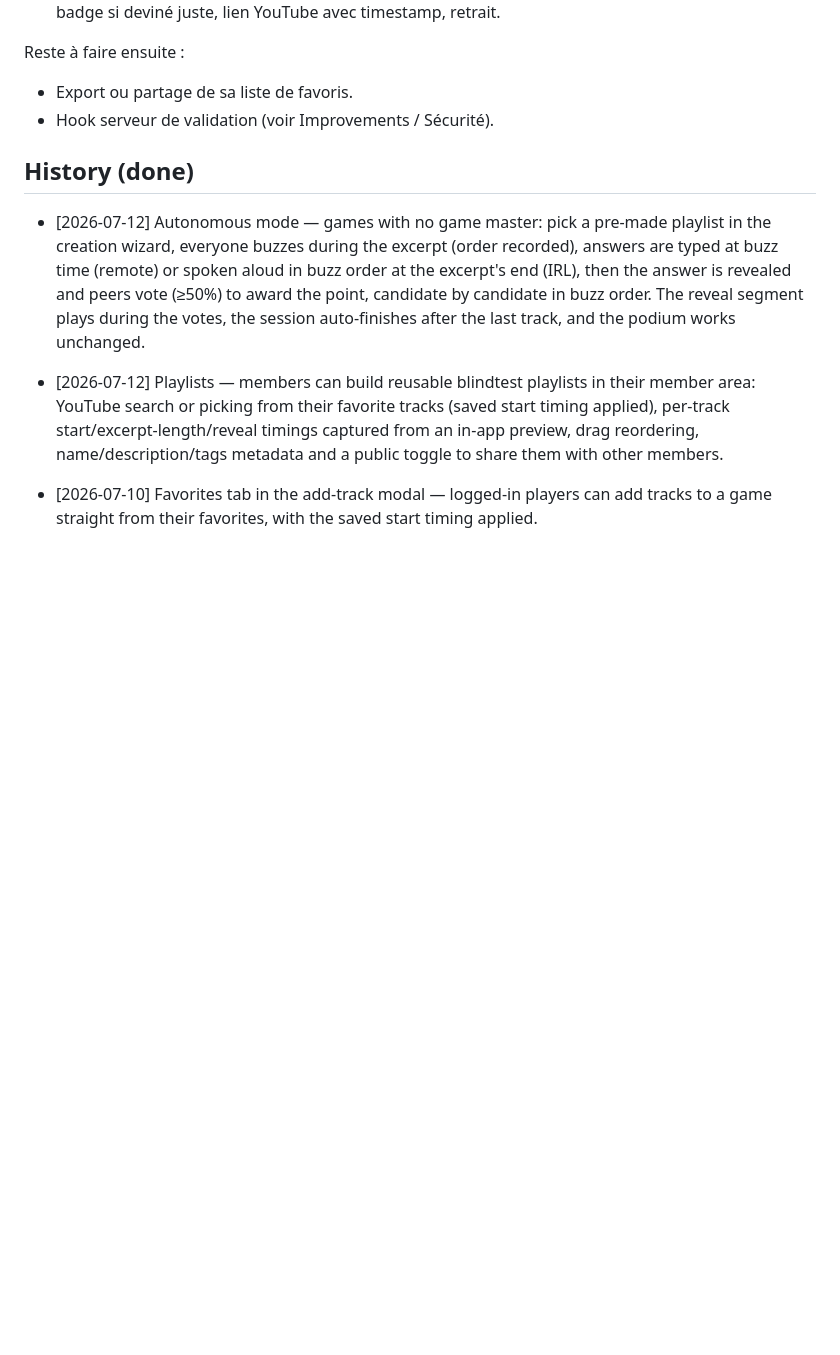
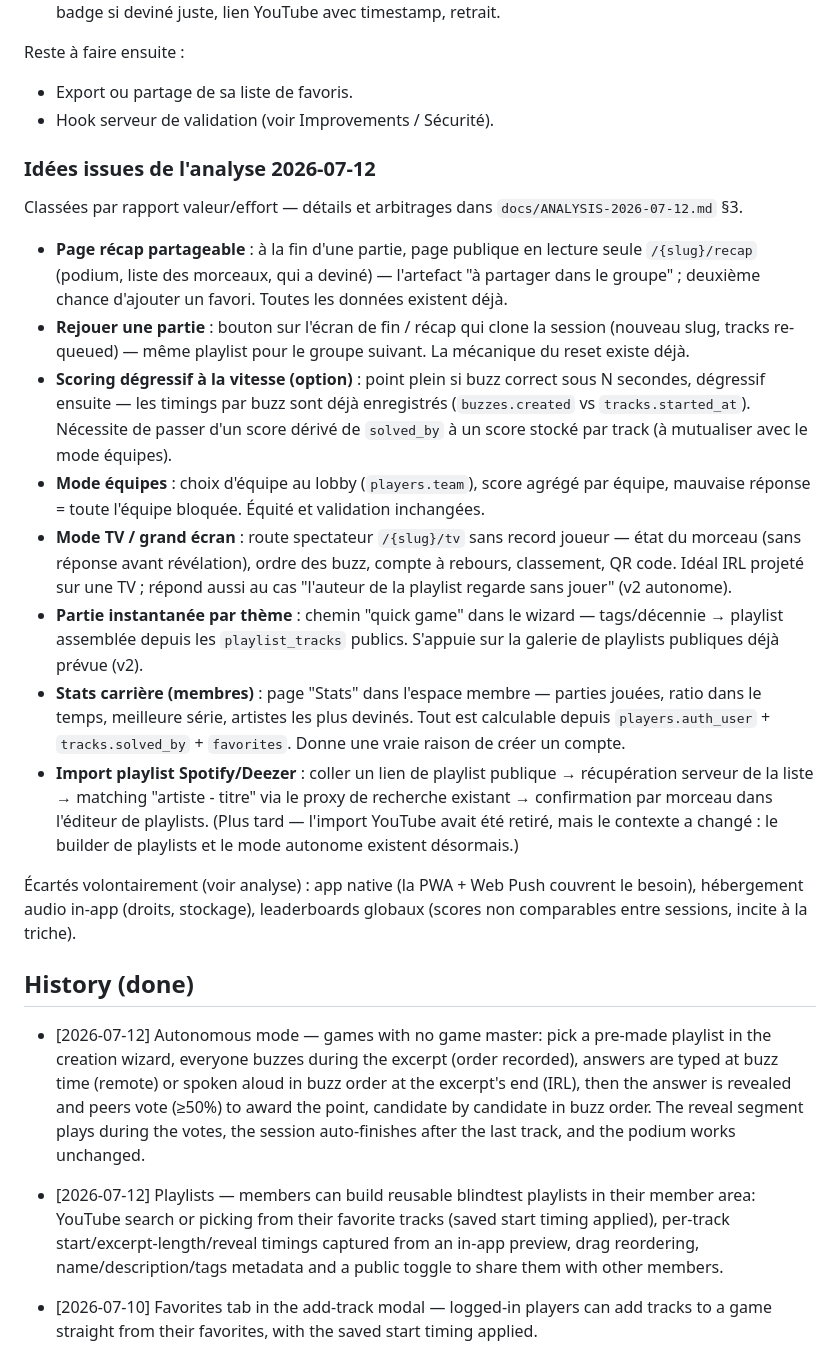
Before and after one commit to jota-one/blablind, a Markdown page: ROADMAP.md, the part around one of its changes. GitHub-like rendering; blank space fills up the shorter version.

```diff
--- a/ROADMAP.md
+++ b/ROADMAP.md
@@ -48,6 +58,20 @@ Idée de Geetha. Pendant un blindtest, si un morceau plaît à un joueur, il peu
 Reste à faire ensuite :
 - Export ou partage de sa liste de favoris.
 - Hook serveur de validation (voir Improvements / Sécurité).
+
+### Idées issues de l'analyse 2026-07-12
+Classées par rapport valeur/effort — détails et arbitrages dans `docs/ANALYSIS-2026-07-12.md` §3.
+
+- **Page récap partageable** : à la fin d'une partie, page publique en lecture seule `/{slug}/recap` (podium, liste des morceaux, qui a deviné) — l'artefact "à partager dans le groupe" ; deuxième chance d'ajouter un favori. Toutes les données existent déjà.
+- **Rejouer une partie** : bouton sur l'écran de fin / récap qui clone la session (nouveau slug, tracks re-queued) — même playlist pour le groupe suivant. La mécanique du reset existe déjà.
+- **Scoring dégressif à la vitesse (option)** : point plein si buzz correct sous N secondes, dégressif ensuite — les timings par buzz sont déjà enregistrés (`buzzes.created` vs `tracks.started_at`). Nécessite de passer d'un score dérivé de `solved_by` à un score stocké par track (à mutualiser avec le mode équipes).
+- **Mode équipes** : choix d'équipe au lobby (`players.team`), score agrégé par équipe, mauvaise réponse = toute l'équipe bloquée. Équité et validation inchangées.
+- **Mode TV / grand écran** : route spectateur `/{slug}/tv` sans record joueur — état du morceau (sans réponse avant révélation), ordre des buzz, compte à rebours, classement, QR code. Idéal IRL projeté sur une TV ; répond aussi au cas "l'auteur de la playlist regarde sans jouer" (v2 autonome).
+- **Partie instantanée par thème** : chemin "quick game" dans le wizard — tags/décennie → playlist assemblée depuis les `playlist_tracks` publics. S'appuie sur la galerie de playlists publiques déjà prévue (v2).
+- **Stats carrière (membres)** : page "Stats" dans l'espace membre — parties jouées, ratio dans le temps, meilleure série, artistes les plus devinés. Tout est calculable depuis `players.auth_user` + `tracks.solved_by` + `favorites`. Donne une vraie raison de créer un compte.
+- **Import playlist Spotify/Deezer** : coller un lien de playlist publique → récupération serveur de la liste → matching "artiste - titre" via le proxy de recherche existant → confirmation par morceau dans l'éditeur de playlists. (Plus tard — l'import YouTube avait été retiré, mais le contexte a changé : le builder de playlists et le mode autonome existent désormais.)
+
+Écartés volontairement (voir analyse) : app native (la PWA + Web Push couvrent le besoin), hébergement audio in-app (droits, stockage), leaderboards globaux (scores non comparables entre sessions, incite à la triche).
 
 
 ## History (done)
```
Also changed, not shown: other parts of ROADMAP.md (+11 -1 lines), docs/ANALYSIS-2026-07-12.md (added, +148 -0 lines).
